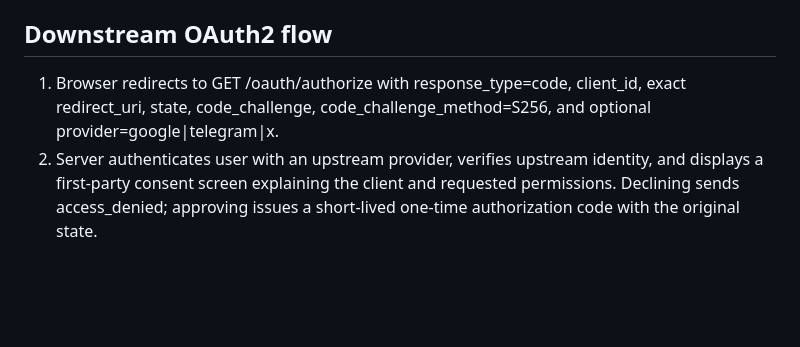
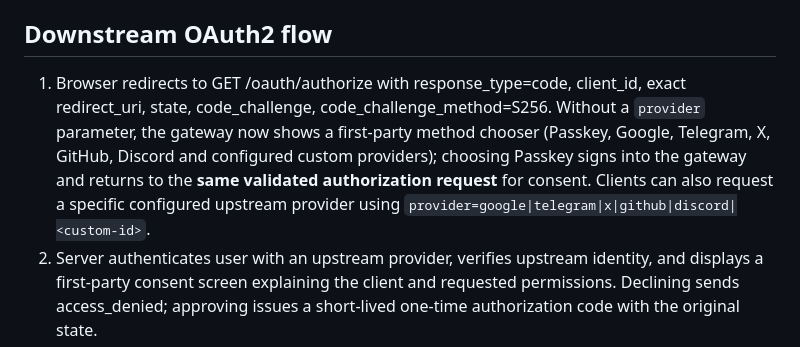
Before and after one commit to stevessr/sso, a Markdown page: README.md, the part around the change. Drawn GitHub-style; blank space fills up the shorter version.

Commit message:
docs(oauth): describe provider chooser and Passkey authorization flow

```diff
--- a/README.md
+++ b/README.md
@@ -57,7 +57,7 @@ For a public deployment set `SSO_PUBLIC_URL` to the **exact HTTPS origin** serve
 
 ## Downstream OAuth2 flow
 
-1. Browser redirects to GET /oauth/authorize with response_type=code, client_id, exact redirect_uri, state, code_challenge, code_challenge_method=S256, and optional provider=google|telegram|x.
+1. Browser redirects to GET /oauth/authorize with response_type=code, client_id, exact redirect_uri, state, code_challenge, code_challenge_method=S256. Without a `provider` parameter, the gateway now shows a first-party method chooser (Passkey, Google, Telegram, X, GitHub, Discord and configured custom providers); choosing Passkey signs into the gateway and returns to the **same validated authorization request** for consent. Clients can also request a specific configured upstream provider using `provider=google|telegram|x|github|discord|<custom-id>`.
 2. Server authenticates user with an upstream provider, verifies upstream identity, and displays a first-party consent screen explaining the client and requested permissions. Declining sends access_denied; approving issues a short-lived one-time authorization code with the original state.
 3. Client POSTs to /oauth/token with grant_type=authorization_code, code, redirect_uri, code_verifier and client credentials (Basic auth or form client_id/client_secret). Request `scope=profile email offline_access` during authorization **only if** offline refresh is needed; the consent page explicitly discloses it.
 4. Call GET /oauth/userinfo with Authorization: Bearer ACCESS_TOKEN. Only granted profile/email scopes are returned. If `offline_access` was approved, POST `grant_type=refresh_token&refresh_token=...&client_id=...` to `/oauth/token` (plus client secret for confidential clients), **atomically replace** the stored refresh token after each response, and treat `invalid_grant` as a requirement to sign in again. Refreshing does not extend the original absolute 30-day grant expiry. Revoke access or refresh tokens with POST /oauth/revoke. Confidential OAuth clients can POST to /oauth/introspect (token, client_id, client_secret) to verify only their own access tokens; public PKCE clients cannot introspect.
```
